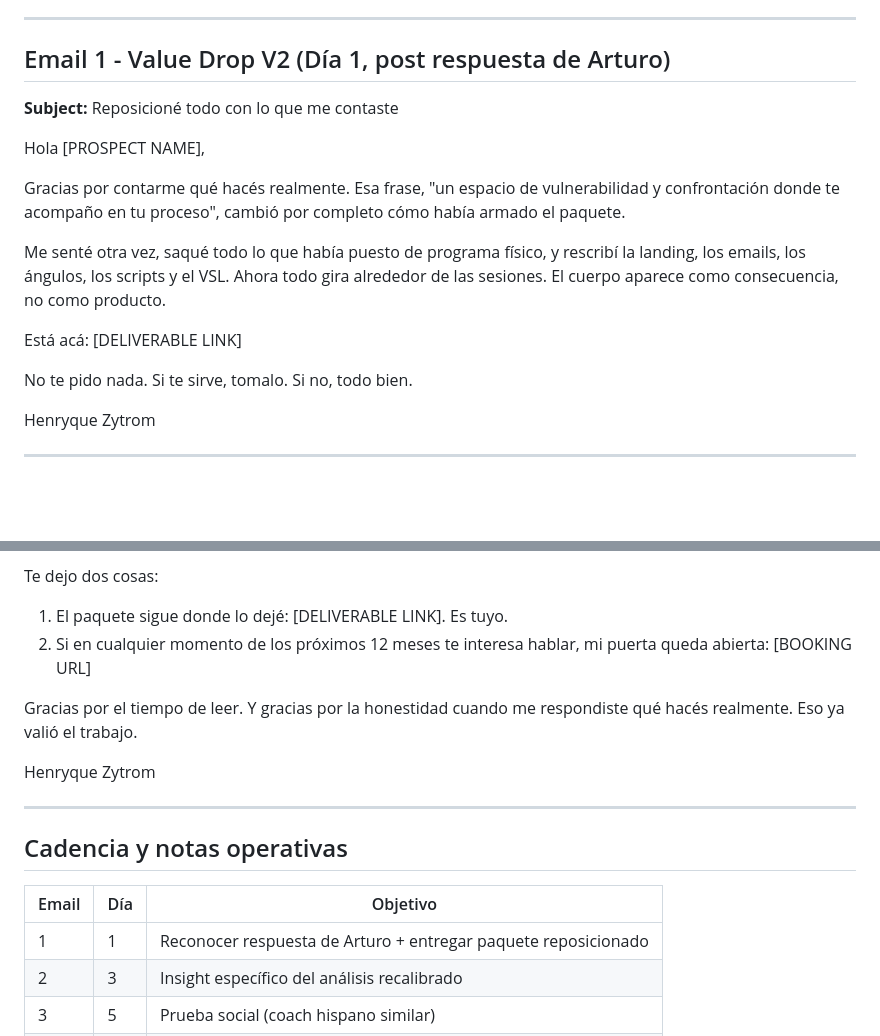
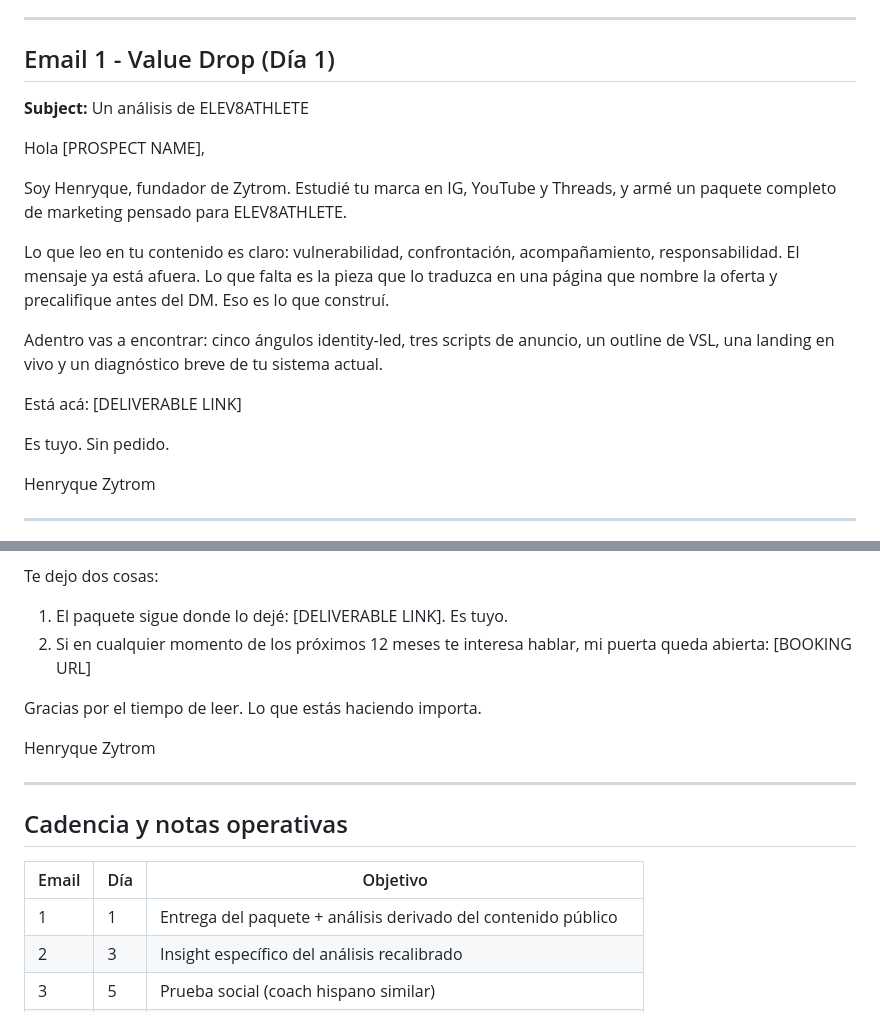
Before and after one commit to henryqueroa/arturo-faccinetto-package, a Markdown page: email-sequence.md, 2 parts joined by grey strips. Rendered like a GitHub page; blank space fills up the shorter version.

```diff
--- a/email-sequence.md
+++ b/email-sequence.md
@@ -15,19 +15,21 @@ Placeholders activos:
 
 ---
 
-## Email 1 - Value Drop V2 (Día 1, post respuesta de Arturo)
+## Email 1 - Value Drop (Día 1)
 
-**Subject:** Reposicioné todo con lo que me contaste
+**Subject:** Un análisis de ELEV8ATHLETE
 
 Hola [PROSPECT NAME],
 
-Gracias por contarme qué hacés realmente. Esa frase, "un espacio de vulnerabilidad y confrontación donde te acompaño en tu proceso", cambió por completo cómo había armado el paquete.
+Soy Henryque, fundador de Zytrom. Estudié tu marca en IG, YouTube y Threads, y armé un paquete completo de marketing pensado para ELEV8ATHLETE.
 
-Me senté otra vez, saqué todo lo que había puesto de programa físico, y rescribí la landing, los emails, los ángulos, los scripts y el VSL. Ahora todo gira alrededor de las sesiones. El cuerpo aparece como consecuencia, no como producto.
+Lo que leo en tu contenido es claro: vulnerabilidad, confrontación, acompañamiento, responsabilidad. El mensaje ya está afuera. Lo que falta es la pieza que lo traduzca en una página que nombre la oferta y precalifique antes del DM. Eso es lo que construí.
+
+Adentro vas a encontrar: cinco ángulos identity-led, tres scripts de anuncio, un outline de VSL, una landing en vivo y un diagnóstico breve de tu sistema actual.
 
 Está acá: [DELIVERABLE LINK]
 
-No te pido nada. Si te sirve, tomalo. Si no, todo bien.
+Es tuyo. Sin pedido.
 
 Henryque
 Zytrom
@@ -203,7 +205,7 @@ Te dejo dos cosas:
 1. El paquete sigue donde lo dejé: [DELIVERABLE LINK]. Es tuyo.
 2. Si en cualquier momento de los próximos 12 meses te interesa hablar, mi puerta queda abierta: [BOOKING URL]
 
-Gracias por el tiempo de leer. Y gracias por la honestidad cuando me respondiste qué hacés realmente. Eso ya valió el trabajo.
+Gracias por el tiempo de leer. Lo que estás haciendo importa.
 
 Henryque
 Zytrom
@@ -214,7 +216,7 @@ Zytrom
 
 | Email | Día | Objetivo |
 |-------|-----|----------|
-| 1 | 1 | Reconocer respuesta de Arturo + entregar paquete reposicionado |
+| 1 | 1 | Entrega del paquete + análisis derivado del contenido público |
 | 2 | 3 | Insight específico del análisis recalibrado |
 | 3 | 5 | Prueba social (coach hispano similar) |
 | 4 | 8 | Táctica gratis específica para coaches de identidad |
```
Also changed, not shown: loom-script.md (+4 -4 lines).
